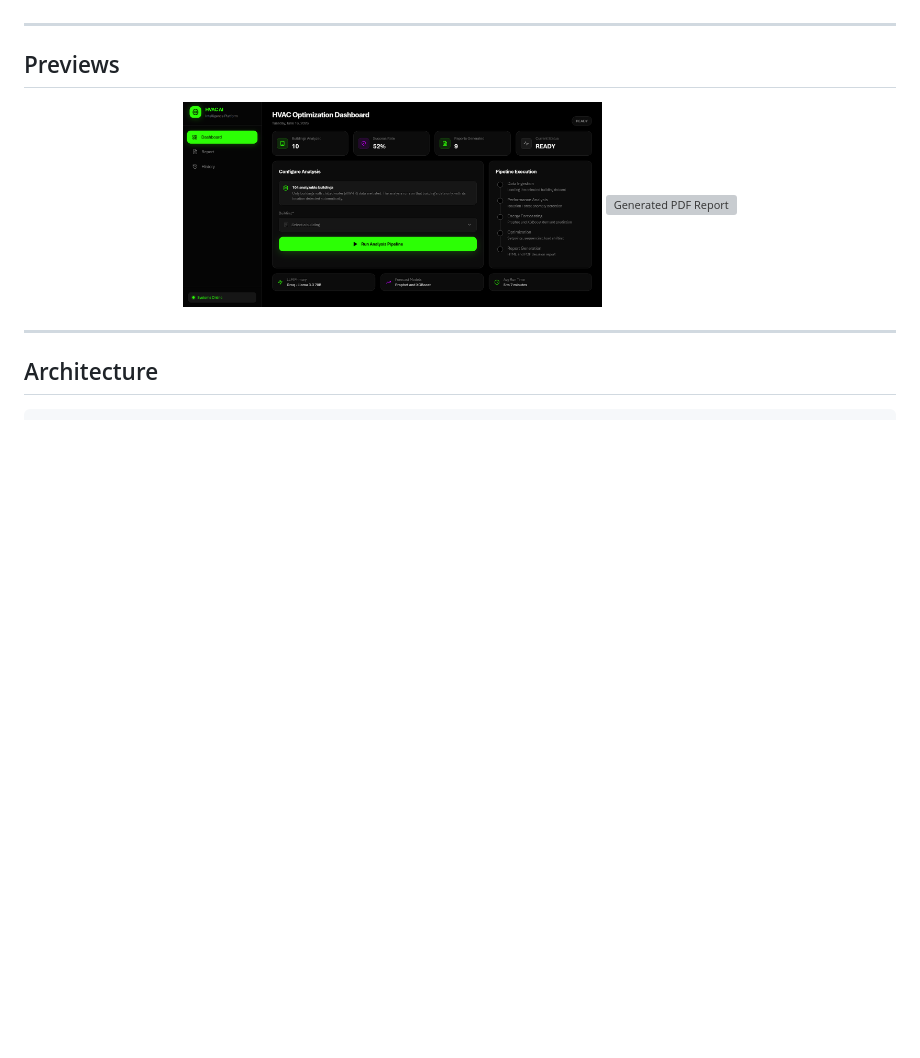
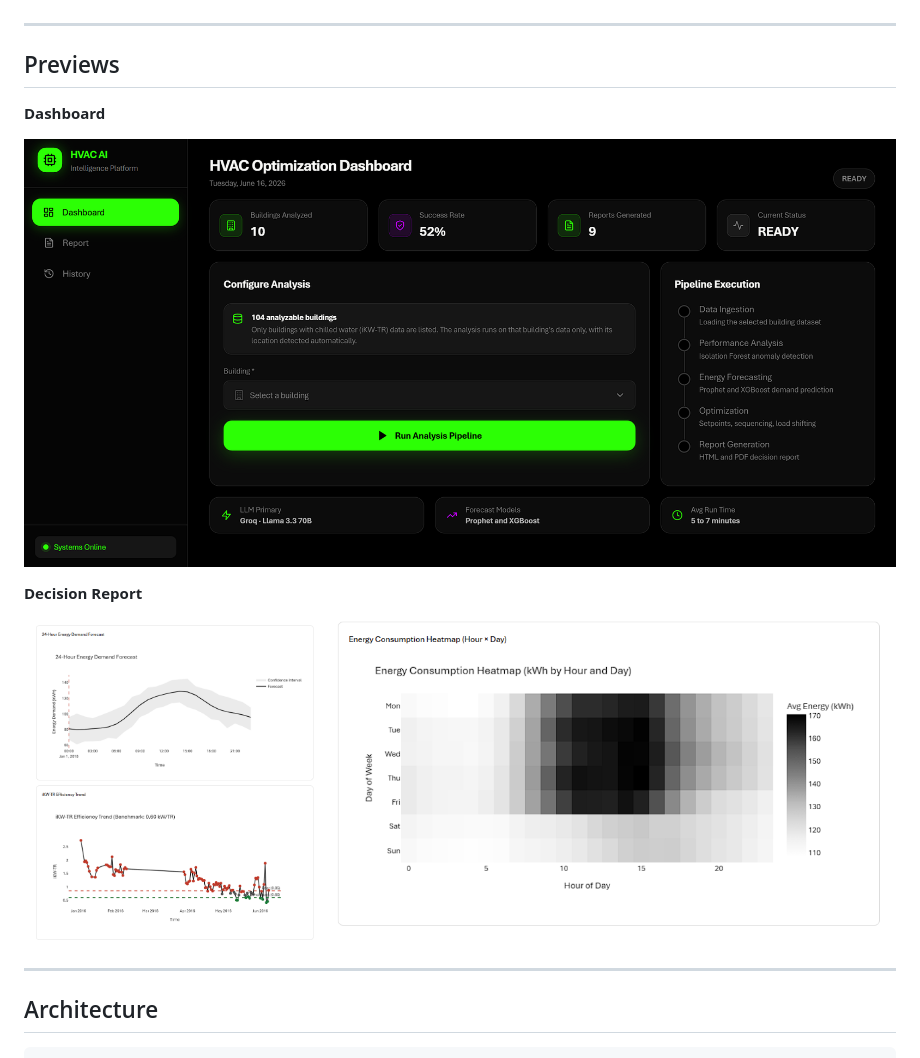
Before and after one commit to Narayanan-07/HVAC-MultiAgent-System, a Markdown page: README.md, the part around the change. Drawn GitHub-style; blank space fills up the shorter version; grey boxes are pictures that could not be loaded.

Commit message:
Fix preview images in README

```diff
--- a/README.md
+++ b/README.md
@@ -43,9 +43,17 @@ Commercial building HVAC systems consume nearly **40 percent of total building e
 
 ## Previews
 
+**Dashboard**
+
 <p align="center">
-  <img src="docs/dashboard.png" width="48%" alt="Dashboard Overview">
-  <img src="docs/report.png" width="48%" alt="Generated PDF Report">
+  <img src="docs/dashboard.png" width="100%" alt="HVAC Optimization Dashboard">
+</p>
+
+**Decision Report**
+
+<p align="center">
+  <img src="docs/report1.png" width="33%" alt="Decision report: performance dashboard and anomaly log">
+  <img src="docs/report2.png" width="65%" alt="Decision report: charts and recommendations">
 </p>
 
 ---
```
